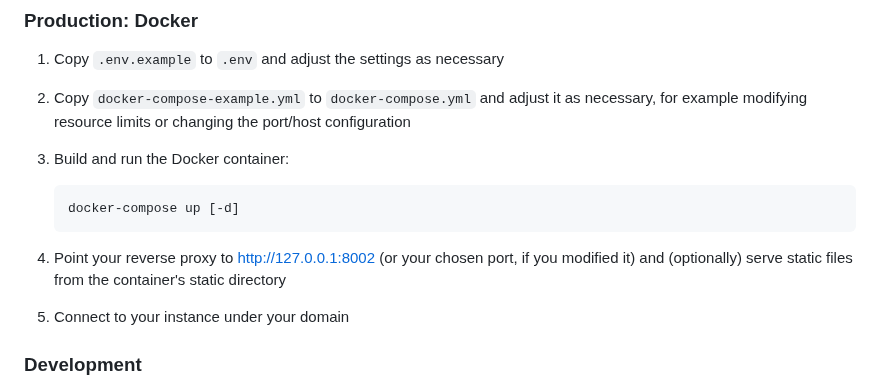
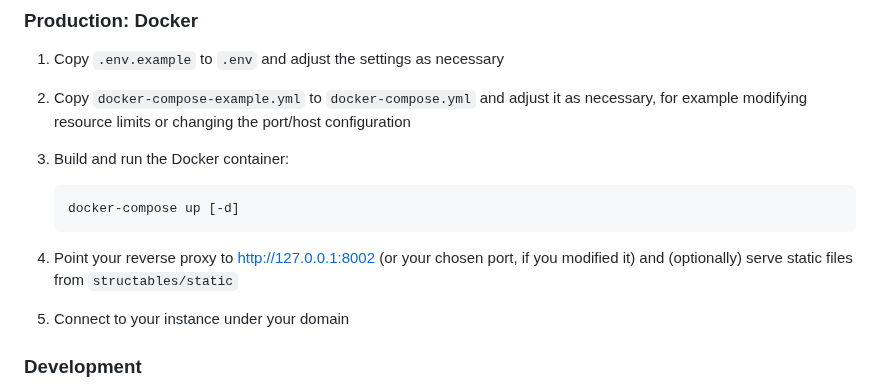
Before and after one commit to PrivateCoffee/structables, a Markdown page: README.md, the part around the change. Drawn GitHub-style.

Commit message:
docs: update reverse proxy configuration path
Clarified the instruction for serving static files by specifying the exact path `structables/static` instead of the container's static directory. This aims to reduce confusion and ensure accurate configuration.

````diff
--- a/README.md
+++ b/README.md
@@ -47,7 +47,7 @@ Of course, you can also join our [Matrix room](https://matrix.pcof.fi/#/#structa
    docker-compose up [-d]
    ```
 
-4. Point your reverse proxy to http://127.0.0.1:8002 (or your chosen port, if you modified it) and (optionally) serve static files from the container's static directory
+4. Point your reverse proxy to http://127.0.0.1:8002 (or your chosen port, if you modified it) and (optionally) serve static files from `structables/static`
 5. Connect to your instance under your domain
 
 ### Development
````
